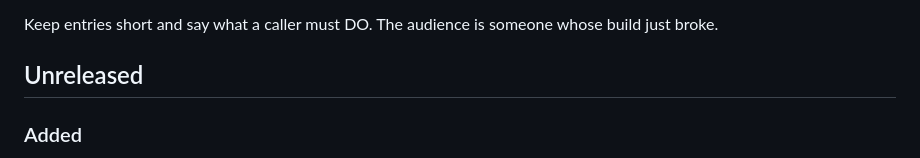
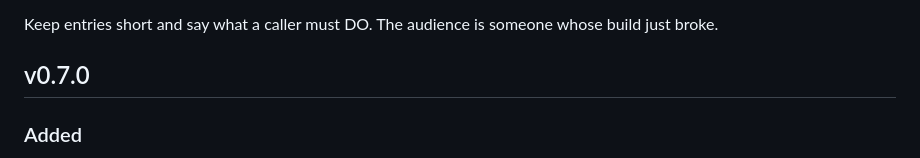
Before and after one commit to Wixely/CupriFace, a Markdown page: RELEASE-NOTES.md, the part around the change. GitHub-like rendering.

Commit message:
v0.7.0: boxes the size they said they were
Renames the Unreleased section to the tag CI splices into the release, so the
next release's notes do not republish this one's.

Co-Authored-By: Claude Fable 5 <noreply@anthropic.com>

```diff
--- a/RELEASE-NOTES.md
+++ b/RELEASE-NOTES.md
@@ -13,7 +13,7 @@ which is the correct default for a release that breaks nothing.
 
 Keep entries short and say what a caller must DO. The audience is someone whose build just broke.
 
-## Unreleased
+## v0.7.0
 
 ### Added
 
```
